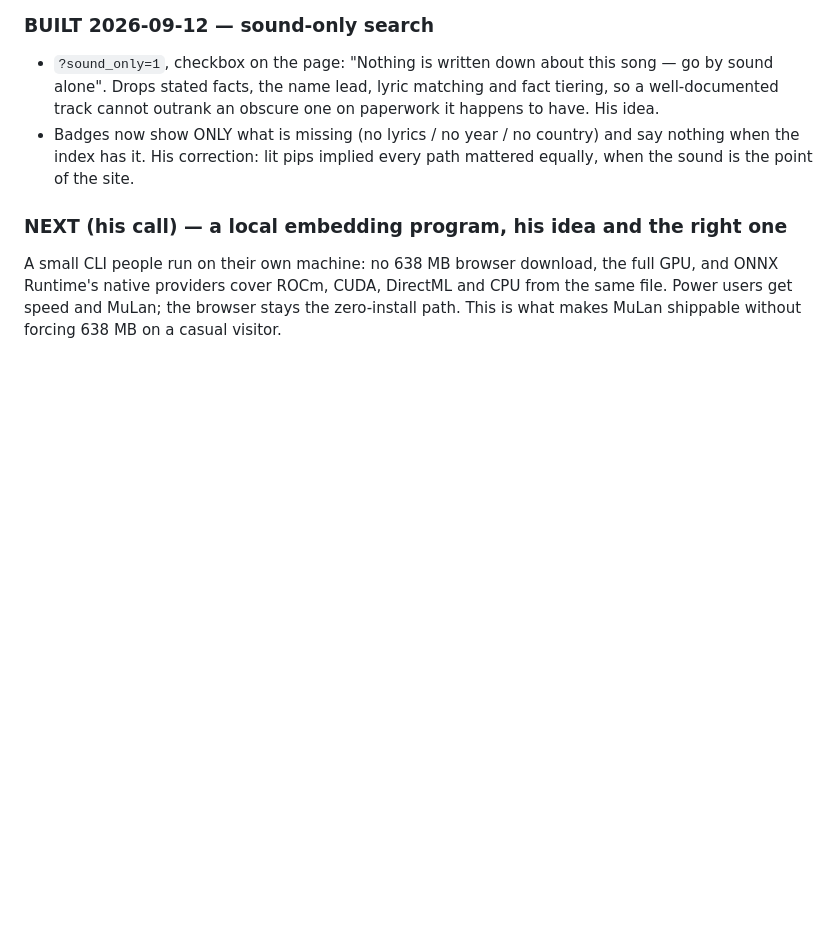
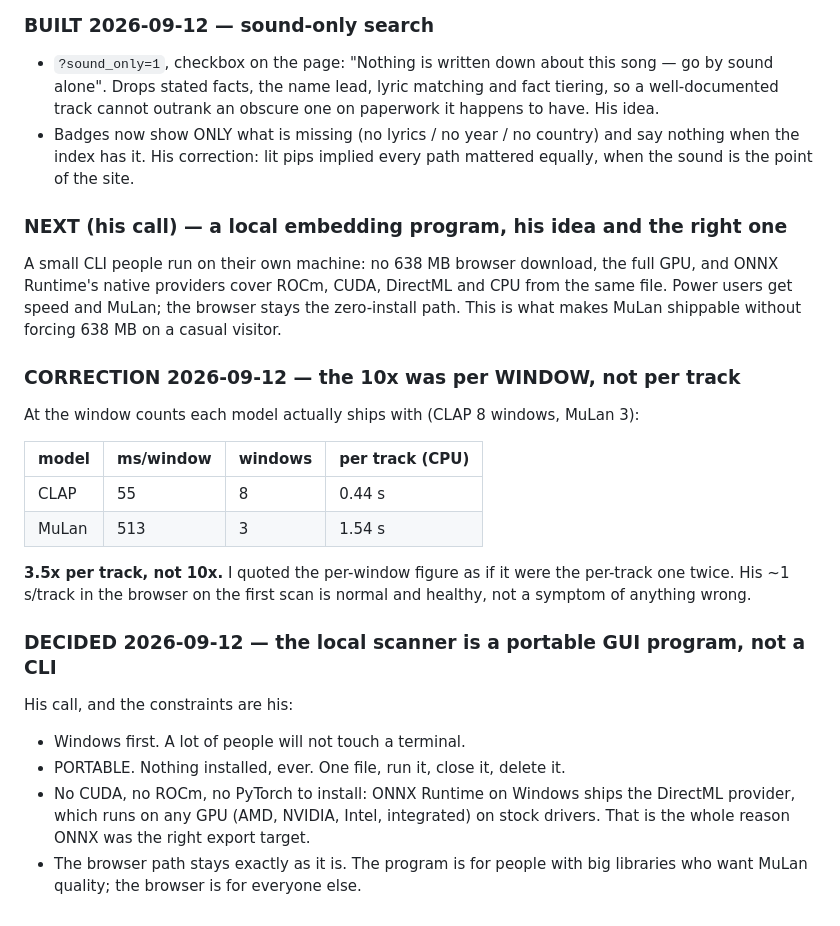
Before and after one commit to swillunderscore/describesong, a Markdown page: QUEUE.md, the part around the change. Drawn GitHub-style; blank space fills up the shorter version.

Commit message:
QUEUE: correct the 10x claim (3.5x per track), record the portable-GUI decision
Co-Authored-By: Claude Opus 5 (1M context) <noreply@anthropic.com>
Claude-Session: https://claude.ai/code/session_01Y2qFc3XY1HunUbu2kYfYCK

```diff
--- a/QUEUE.md
+++ b/QUEUE.md
@@ -806,3 +806,25 @@ full GPU, and ONNX Runtime's native providers cover ROCm, CUDA, DirectML and
 CPU from the same file. Power users get speed and MuLan; the browser stays the
 zero-install path. This is what makes MuLan shippable without forcing 638 MB
 on a casual visitor.
+
+### CORRECTION 2026-09-12 — the 10x was per WINDOW, not per track
+At the window counts each model actually ships with (CLAP 8 windows, MuLan 3):
+
+| model | ms/window | windows | per track (CPU) |
+|-------|-----------|---------|-----------------|
+| CLAP  |  55       | 8       | 0.44 s |
+| MuLan | 513       | 3       | 1.54 s |
+
+**3.5x per track, not 10x.** I quoted the per-window figure as if it were the
+per-track one twice. His ~1 s/track in the browser on the first scan is
+normal and healthy, not a symptom of anything wrong.
+
+### DECIDED 2026-09-12 — the local scanner is a portable GUI program, not a CLI
+His call, and the constraints are his:
+- Windows first. A lot of people will not touch a terminal.
+- PORTABLE. Nothing installed, ever. One file, run it, close it, delete it.
+- No CUDA, no ROCm, no PyTorch to install: ONNX Runtime on Windows ships the
+  DirectML provider, which runs on any GPU (AMD, NVIDIA, Intel, integrated)
+  on stock drivers. That is the whole reason ONNX was the right export target.
+- The browser path stays exactly as it is. The program is for people with big
+  libraries who want MuLan quality; the browser is for everyone else.
```
